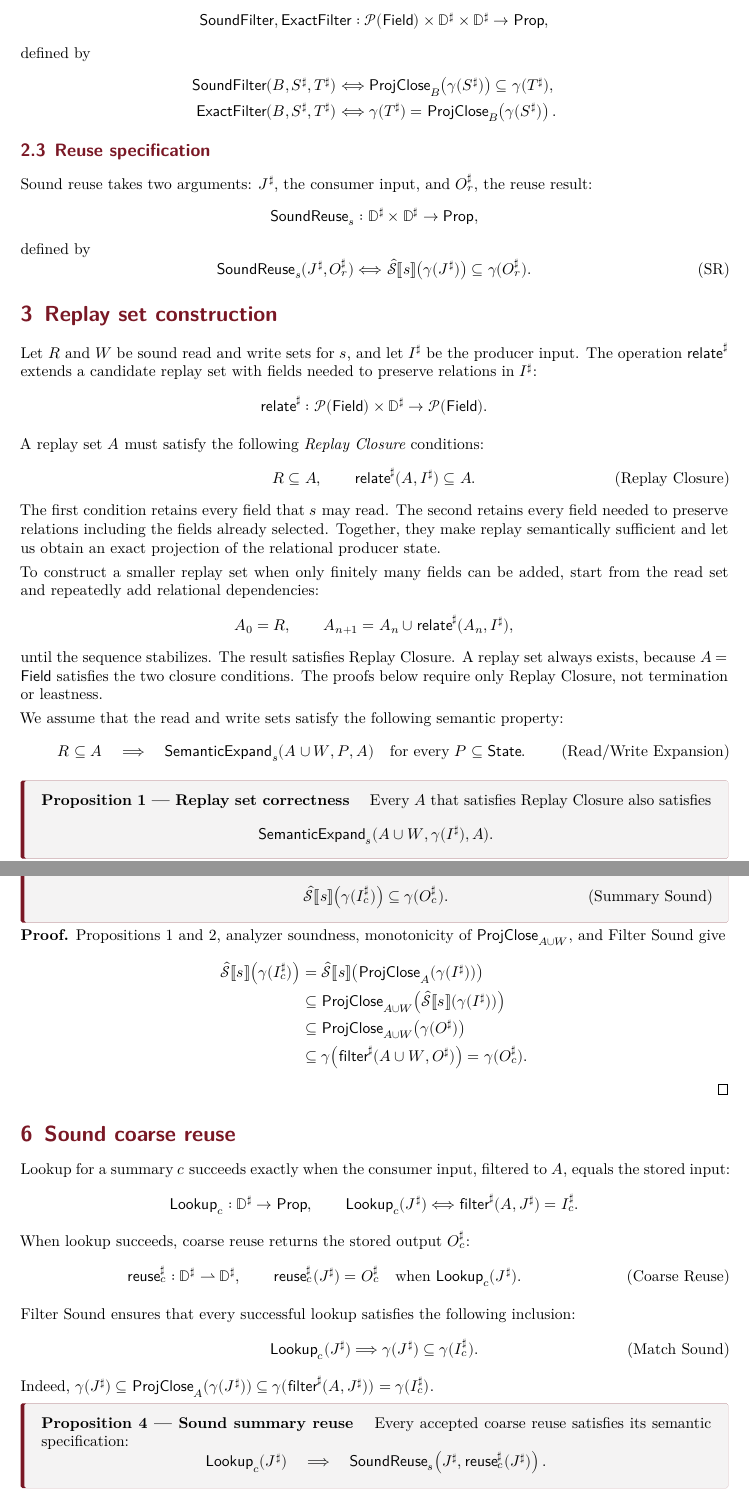
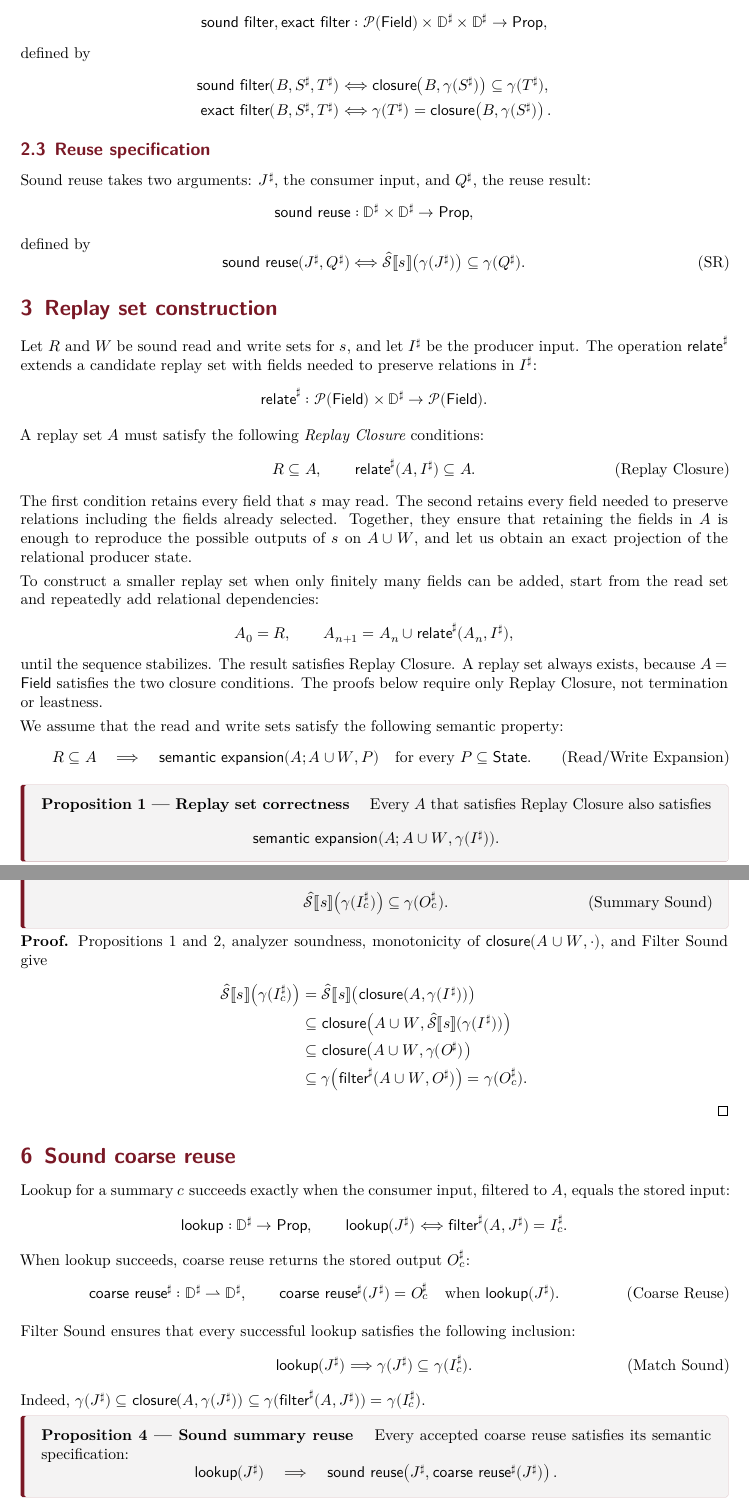
Before and after one commit to these-mamy/compact-relational-summaries, a LaTeX document (doc/main.tex): two parts of pages 2 and 4 of 5, joined at a grey line, cut so that both start at the same text. Compiled offline with XeLaTeX.

Commit message:
Simplify summary notation

```diff
--- a/doc/main.tex
+++ b/doc/main.tex
@@ -183,24 +184,24 @@ defined by
 \begin{align*}
   \SoundFilter(B,S^\sharp,T^\sharp)
   &\Longleftrightarrow
-  \ProjClose_B\!\left(\gamma(S^\sharp)\right)\subseteq\gamma(T^\sharp),\\
+  \ProjClose\!\left(B,\gamma(S^\sharp)\right)\subseteq\gamma(T^\sharp),\\
   \ExactFilter(B,S^\sharp,T^\sharp)
   &\Longleftrightarrow
-  \gamma(T^\sharp)=\ProjClose_B\!\left(\gamma(S^\sharp)\right).
+  \gamma(T^\sharp)=\ProjClose\!\left(B,\gamma(S^\sharp)\right).
 \end{align*}
 \subsection{Reuse specification}
 
-Sound reuse takes two arguments: \(J^\sharp\), the consumer input, and \(O_r^\sharp\), the
+Sound reuse takes two arguments: \(J^\sharp\), the consumer input, and \(Q^\sharp\), the
 reuse result:
 \[
-  \SoundReuse_s:\mathbb D^\sharp\times\mathbb D^\sharp\to\mathsf{Prop},
+  \SoundReuse:\mathbb D^\sharp\times\mathbb D^\sharp\to\mathsf{Prop},
 \]
 defined by
 \[
-  \SoundReuse_s(J^\sharp,O_r^\sharp)
+  \SoundReuse(J^\sharp,Q^\sharp)
   \Longleftrightarrow
   \CollectingSemantics{s}\!\left(\gamma(J^\sharp)\right)
-  \subseteq\gamma(O_r^\sharp).
+  \subseteq\gamma(Q^\sharp).
   \tag{SR}
 \]
 
@@ -222,8 +223,9 @@ A replay set \(A\) must satisfy the following \emph{Replay Closure} conditions:
   \tag{Replay Closure}
 \]
 The first condition retains every field that \(s\) may read. The second retains every field
-needed to preserve relations including the fields already selected. Together, they make replay
-semantically sufficient and let us obtain an exact projection of the relational producer state.
+needed to preserve relations including the fields already selected. Together, they ensure that
+retaining the fields in \(A\) is enough to reproduce the possible outputs of \(s\) on \(A\cup W\),
+and let us obtain an exact projection of the relational producer state.
 
 To construct a smaller replay set when only finitely many fields can be added, start from the
 read set and repeatedly add relational dependencies:
@@ -240,7 +242,7 @@ We assume that the read and write sets satisfy the following semantic property:
 \[
   R\subseteq A
   \quad\Longrightarrow\quad
-  \SemanticExpand_s(A\cup W,P,A)
+  \SemanticExpand(A;A\cup W,P)
   \quad\text{for every }P\subseteq\State.
   \tag{Read/Write Expansion}
 \]
@@ -249,7 +251,7 @@ We assume that the read and write sets satisfy the following semantic property:
 \boxheading{Proposition 1 --- Replay set correctness}
 Every \(A\) that satisfies Replay Closure also satisfies
 \[
-  \SemanticExpand_s(A\cup W,\gamma(I^\sharp),A).
+  \SemanticExpand(A;A\cup W,\gamma(I^\sharp)).
 \]
 \end{statementbox}
 
@@ -352,39 +354,39 @@ Filter Sound give
 Lookup for a summary \(c\) succeeds exactly when the consumer input, filtered to \(A\), equals
 the stored input:
 \[
-  \Lookup_c:\mathbb D^\sharp\to\mathsf{Prop},
+  \Lookup:\mathbb D^\sharp\to\mathsf{Prop},
   \qquad
-  \Lookup_c(J^\sharp)
+  \Lookup(J^\sharp)
   \Longleftrightarrow
   \filter^\sharp(A,J^\sharp)=I_c^\sharp.
 \]
 When lookup succeeds, coarse reuse returns the stored output \(O_c^\sharp\):
 \[
-  \reuse_c^\sharp:\mathbb D^\sharp\rightharpoonup\mathbb D^\sharp,
+  \reuse^\sharp:\mathbb D^\sharp\rightharpoonup\mathbb D^\sharp,
   \qquad
-  \reuse_c^\sharp(J^\sharp)=O_c^\sharp
-  \quad\text{when }\Lookup_c(J^\sharp).
+  \reuse^\sharp(J^\sharp)=O_c^\sharp
+  \quad\text{when }\Lookup(J^\sharp).
   \tag{Coarse Reuse}
 \]
 
 Filter Sound ensures that every successful lookup satisfies the following inclusion:
 \[
-  \Lookup_c(J^\sharp)
+  \Lookup(J^\sharp)
   \Longrightarrow
   \gamma(J^\sharp)\subseteq\gamma(I_c^\sharp).
   \tag{Match Sound}
 \]
 Indeed, \(\gamma(J^\sharp)\subseteq
-\ProjClose_A(\gamma(J^\sharp))\subseteq
+\ProjClose(A,\gamma(J^\sharp))\subseteq
 \gamma(\filter^\sharp(A,J^\sharp))=\gamma(I_c^\sharp)\).
 
 \begin{statementbox}
 \boxheading{Proposition 4 --- Sound summary reuse}
 Every accepted coarse reuse satisfies its semantic specification:
 \[
-  \Lookup_c(J^\sharp)
+  \Lookup(J^\sharp)
   \quad\Longrightarrow\quad
-  \SoundReuse_s\!\left(J^\sharp,\reuse_c^\sharp(J^\sharp)\right).
+  \SoundReuse\!\left(J^\sharp,\reuse^\sharp(J^\sharp)\right).
 \]
 \end{statementbox}
 
```
Also changed, not shown: doc/main.tex (57 more changed lines).
